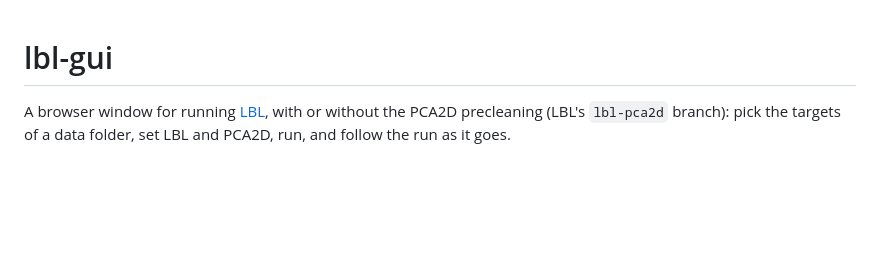
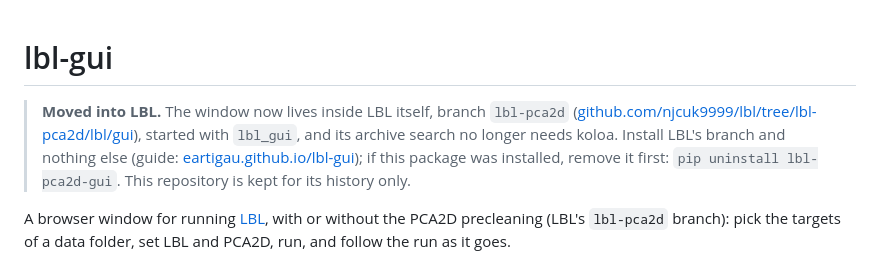
Before and after one commit to eartigau/lbl-pca2d-gui, a Markdown page: README.md, the part around the change. GitHub-like rendering; blank space fills up the shorter version.

Commit message:
Moved into LBL (branch lbl-pca2d, lbl/gui, command lbl_gui): this repository is kept for its history
Co-Authored-By: Claude Opus 5.5 <noreply@anthropic.com>

```diff
--- a/README.md
+++ b/README.md
@@ -1,4 +1,12 @@
 # lbl-gui
+
+> **Moved into LBL.** The window now lives inside LBL itself, branch
+> `lbl-pca2d` ([github.com/njcuk9999/lbl/tree/lbl-pca2d/lbl/gui](https://github.com/njcuk9999/lbl/tree/lbl-pca2d/lbl/gui)),
+> started with `lbl_gui`, and its archive search no longer needs koloa.
+> Install LBL's branch and nothing else (guide:
+> [eartigau.github.io/lbl-gui](https://eartigau.github.io/lbl-gui/)); if
+> this package was installed, remove it first: `pip uninstall lbl-pca2d-gui`.
+> This repository is kept for its history only.
 
 A browser window for running [LBL](https://github.com/njcuk9999/lbl), with or
 without the PCA2D precleaning (LBL's `lbl-pca2d` branch): pick the targets of
```
